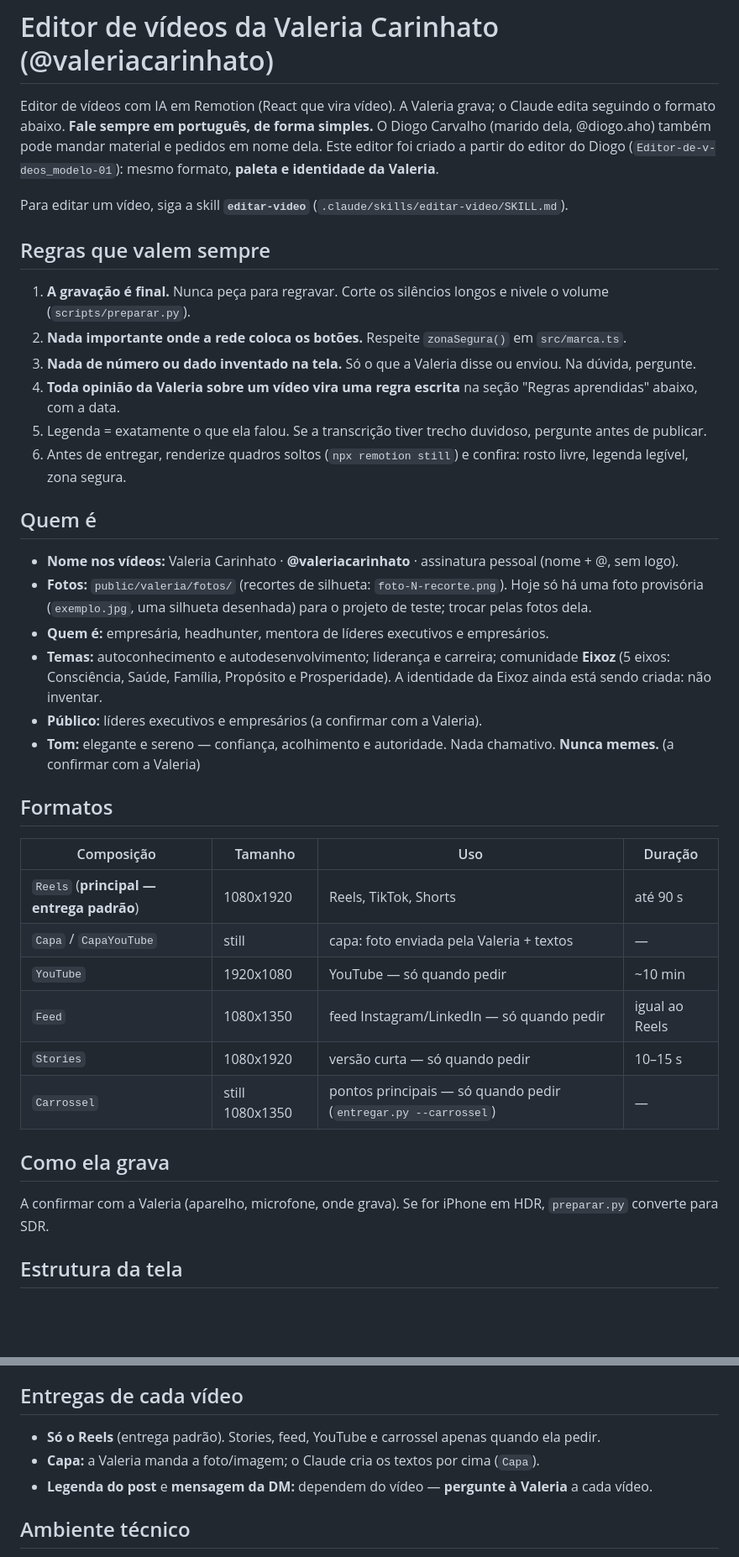
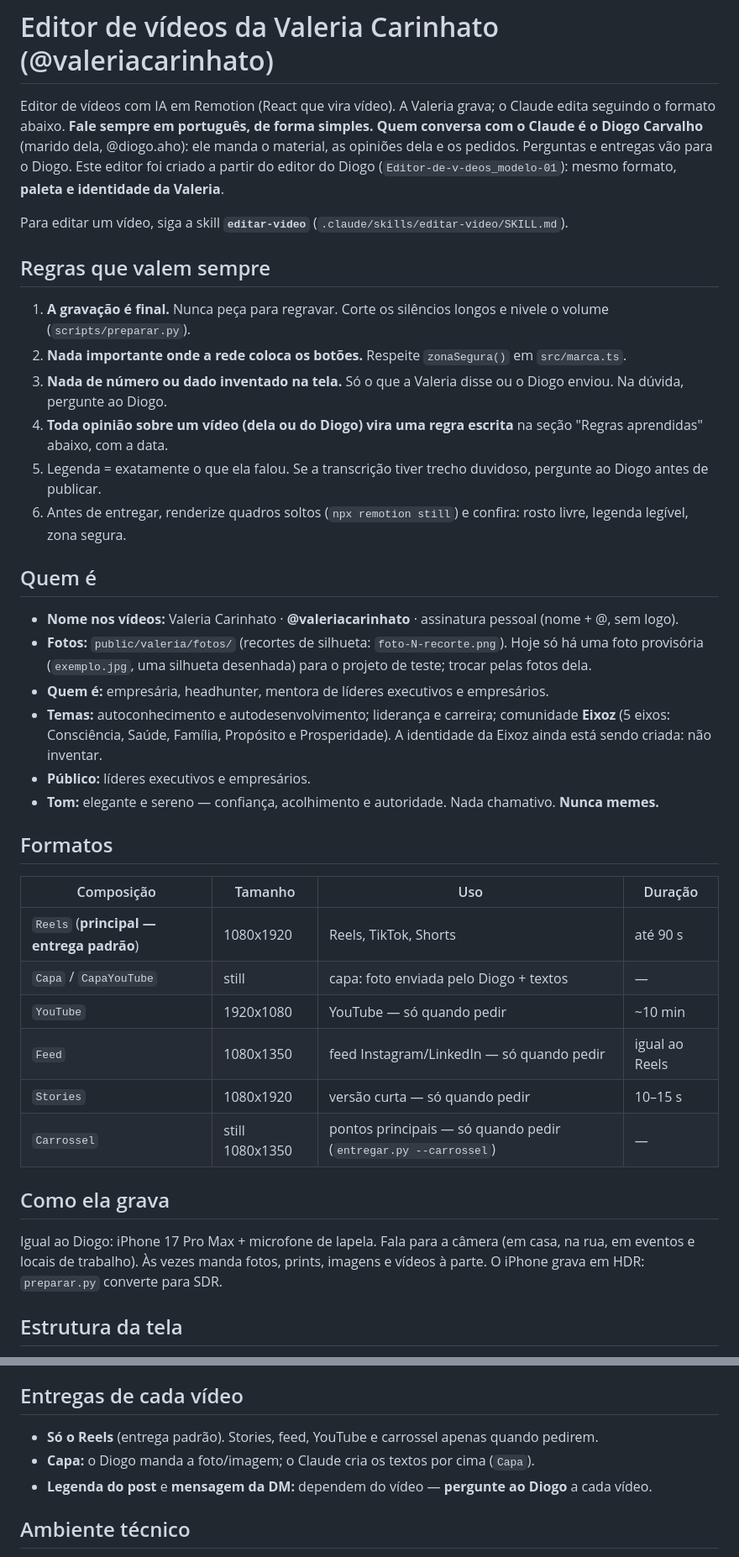
Before and after one commit to diogo-aho/Editor-videos-Valeria, a Markdown page: CLAUDE.md, 2 parts joined by grey strips. Shown at 84% size. Rendered like a GitHub page; blank space fills up the shorter version.

Commit message:
Valeria: respostas do Diogo (público, tom, gravação, tema que reveza; Diogo conversa com o Claude)
Co-Authored-By: Claude Opus 5.5 <noreply@anthropic.com>
Claude-Session: https://claude.ai/code/session_01PQNHd5TRNKpD1u274RTrKi

```diff
--- a/CLAUDE.md
+++ b/CLAUDE.md
@@ -2,7 +2,8 @@
 
 Editor de vídeos com IA em Remotion (React que vira vídeo). A Valeria grava; o Claude edita
 seguindo o formato abaixo. **Fale sempre em português, de forma simples.**
-O Diogo Carvalho (marido dela, @diogo.aho) também pode mandar material e pedidos em nome dela.
+**Quem conversa com o Claude é o Diogo Carvalho** (marido dela, @diogo.aho): ele manda o material,
+as opiniões dela e os pedidos. Perguntas e entregas vão para o Diogo.
 Este editor foi criado a partir do editor do Diogo (`Editor-de-v-deos_modelo-01`): mesmo formato,
 **paleta e identidade da Valeria**.
 
@@ -12,9 +13,9 @@ Para editar um vídeo, siga a skill **`editar-video`** (`.claude/skills/editar-v
 
 1. **A gravação é final.** Nunca peça para regravar. Corte os silêncios longos e nivele o volume (`scripts/preparar.py`).
 2. **Nada importante onde a rede coloca os botões.** Respeite `zonaSegura()` em `src/marca.ts`.
-3. **Nada de número ou dado inventado na tela.** Só o que a Valeria disse ou enviou. Na dúvida, pergunte.
-4. **Toda opinião da Valeria sobre um vídeo vira uma regra escrita** na seção "Regras aprendidas" abaixo, com a data.
-5. Legenda = exatamente o que ela falou. Se a transcrição tiver trecho duvidoso, pergunte antes de publicar.
+3. **Nada de número ou dado inventado na tela.** Só o que a Valeria disse ou o Diogo enviou. Na dúvida, pergunte ao Diogo.
+4. **Toda opinião sobre um vídeo (dela ou do Diogo) vira uma regra escrita** na seção "Regras aprendidas" abaixo, com a data.
+5. Legenda = exatamente o que ela falou. Se a transcrição tiver trecho duvidoso, pergunte ao Diogo antes de publicar.
 6. Antes de entregar, renderize quadros soltos (`npx remotion still`) e confira: rosto livre, legenda legível, zona segura.
 
 ## Quem é
@@ -26,16 +27,15 @@ Para editar um vídeo, siga a skill **`editar-video`** (`.claude/skills/editar-v
 - **Temas:** autoconhecimento e autodesenvolvimento; liderança e carreira; comunidade **Eixoz**
   (5 eixos: Consciência, Saúde, Família, Propósito e Prosperidade). A identidade da Eixoz ainda está
   sendo criada: não inventar.
-- **Público:** líderes executivos e empresários (a confirmar com a Valeria).
+- **Público:** líderes executivos e empresários.
 - **Tom:** elegante e sereno — confiança, acolhimento e autoridade. Nada chamativo. **Nunca memes.**
-  (a confirmar com a Valeria)
 
 ## Formatos
 
 | Composição | Tamanho | Uso | Duração |
 |---|---|---|---|
 | `Reels` (**principal — entrega padrão**) | 1080x1920 | Reels, TikTok, Shorts | até 90 s |
-| `Capa` / `CapaYouTube` | still | capa: foto enviada pela Valeria + textos | — |
+| `Capa` / `CapaYouTube` | still | capa: foto enviada pelo Diogo + textos | — |
 | `YouTube` | 1920x1080 | YouTube — só quando pedir | ~10 min |
 | `Feed` | 1080x1350 | feed Instagram/LinkedIn — só quando pedir | igual ao Reels |
 | `Stories` | 1080x1920 | versão curta — só quando pedir | 10–15 s |
@@ -43,7 +43,9 @@ Para editar um vídeo, siga a skill **`editar-video`** (`.claude/skills/editar-v
 
 ## Como ela grava
 
-A confirmar com a Valeria (aparelho, microfone, onde grava). Se for iPhone em HDR, `preparar.py` converte para SDR.
+Igual ao Diogo: iPhone 17 Pro Max + microfone de lapela. Fala para a câmera (em casa, na rua, em eventos e
+locais de trabalho). Às vezes manda fotos, prints, imagens e vídeos à parte. O iPhone grava em HDR:
+`preparar.py` converte para SDR.
 
 ## Estrutura da tela
 
@@ -102,9 +105,9 @@ A confirmar com a Valeria (aparelho, microfone, onde grava). Se for iPhone em HD
 
 ## Entregas de cada vídeo
 
-- **Só o Reels** (entrega padrão). Stories, feed, YouTube e carrossel apenas quando ela pedir.
-- **Capa:** a Valeria manda a foto/imagem; o Claude cria os textos por cima (`Capa`).
-- **Legenda do post** e **mensagem da DM:** dependem do vídeo — **pergunte à Valeria** a cada vídeo.
+- **Só o Reels** (entrega padrão). Stories, feed, YouTube e carrossel apenas quando pedirem.
+- **Capa:** o Diogo manda a foto/imagem; o Claude cria os textos por cima (`Capa`).
+- **Legenda do post** e **mensagem da DM:** dependem do vídeo — **pergunte ao Diogo** a cada vídeo.
 
 ## Ambiente técnico
 
```
Also changed, not shown: other parts of CLAUDE.md (+5 -2 lines), 1 other file.
